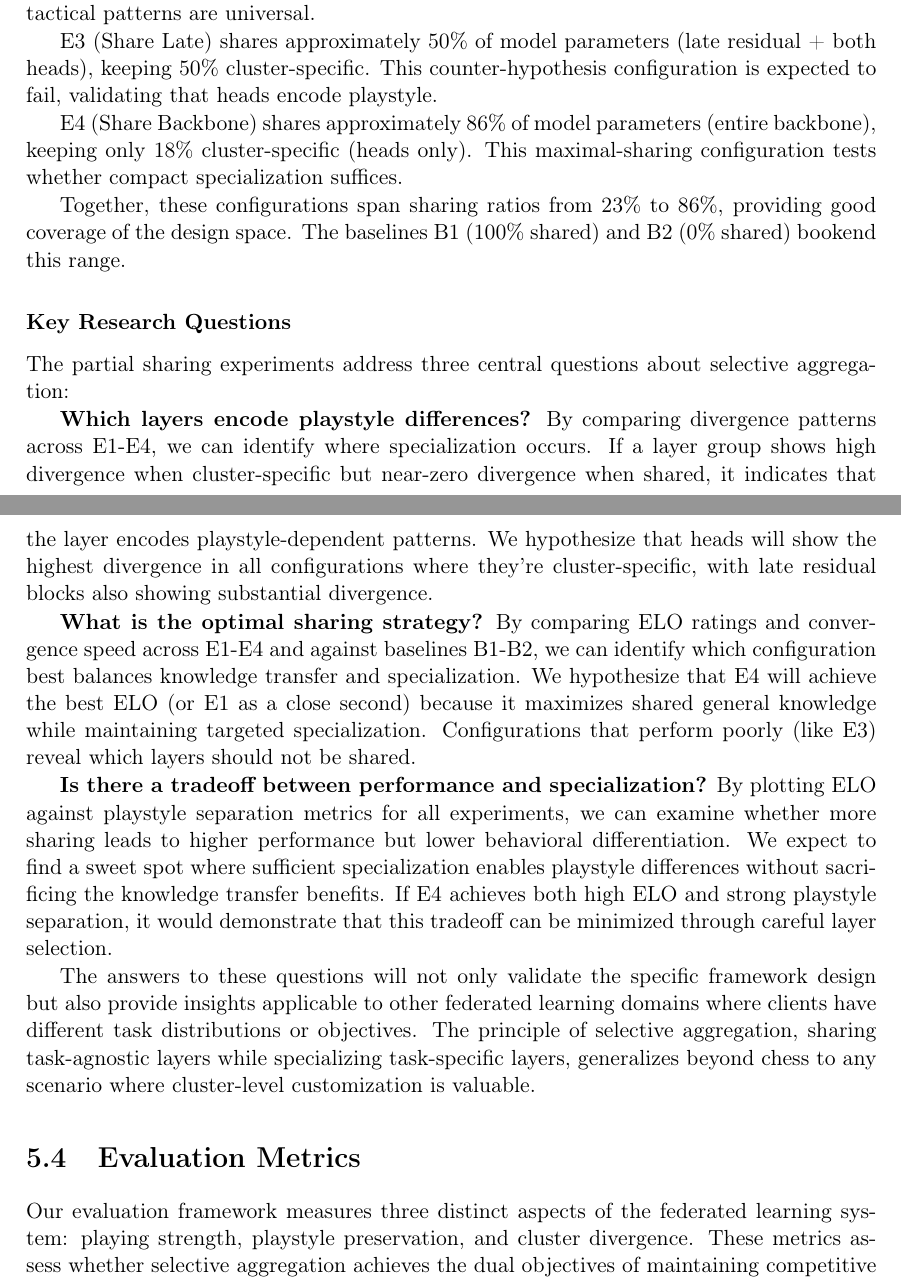
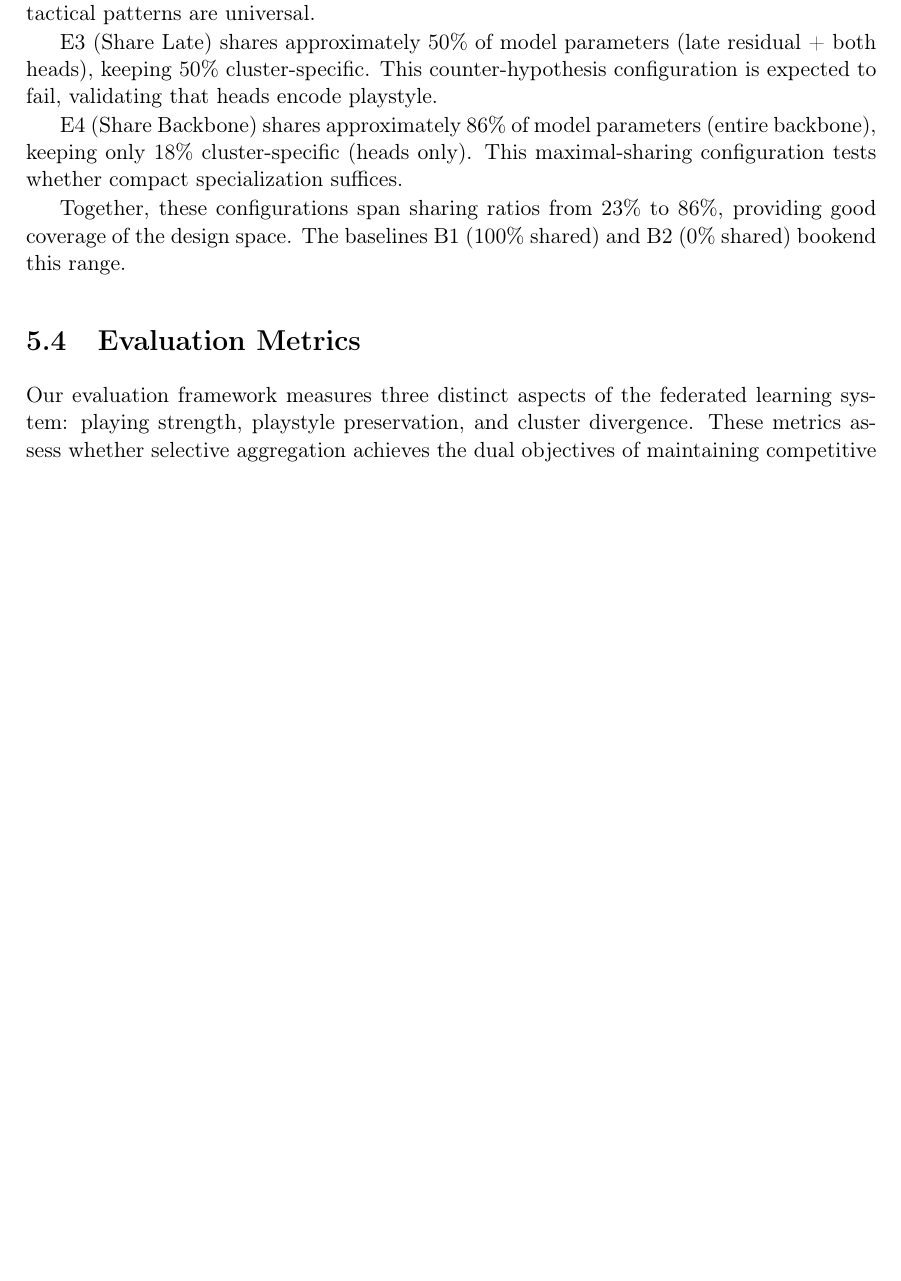
Before and after one commit to Meguazy/FedRL, a LaTeX thesis (thesis/main.tex, which reads thesis/chapters/05-experiments/03-partial-sharing.tex): two parts of pages 86 and 87 of 115 before the commit and part of page 87 of 115 after it, the two joined at a grey line, cut so that both start at the same text, the shorter picture padded with empty space. Compiled offline with pdfLaTeX.

Commit message:
Removed some useless things

```diff
--- a/thesis/chapters/05-experiments/03-partial-sharing.tex
+++ b/thesis/chapters/05-experiments/03-partial-sharing.tex
@@ -129,15 +129,3 @@ E3 (Share Late) shares approximately 50\% of model parameters (late residual + b
 E4 (Share Backbone) shares approximately 86\% of model parameters (entire backbone), keeping only 18\% cluster-specific (heads only). This maximal-sharing configuration tests whether compact specialization suffices.
 
 Together, these configurations span sharing ratios from 23\% to 86\%, providing good coverage of the design space. The baselines B1 (100\% shared) and B2 (0\% shared) bookend this range.
-
-\subsubsection{Key Research Questions}
-
-The partial sharing experiments address three central questions about selective aggregation:
-
-\textbf{Which layers encode playstyle differences?} By comparing divergence patterns across E1-E4, we can identify where specialization occurs. If a layer group shows high divergence when cluster-specific but near-zero divergence when shared, it indicates that the layer encodes playstyle-dependent patterns. We hypothesize that heads will show the highest divergence in all configurations where they're cluster-specific, with late residual blocks also showing substantial divergence.
-
-\textbf{What is the optimal sharing strategy?} By comparing ELO ratings and convergence speed across E1-E4 and against baselines B1-B2, we can identify which configuration best balances knowledge transfer and specialization. We hypothesize that E4 will achieve the best ELO (or E1 as a close second) because it maximizes shared general knowledge while maintaining targeted specialization. Configurations that perform poorly (like E3) reveal which layers should not be shared.
-
-\textbf{Is there a tradeoff between performance and specialization?} By plotting ELO against playstyle separation metrics for all experiments, we can examine whether more sharing leads to higher performance but lower behavioral differentiation. We expect to find a sweet spot where sufficient specialization enables playstyle differences without sacrificing the knowledge transfer benefits. If E4 achieves both high ELO and strong playstyle separation, it would demonstrate that this tradeoff can be minimized through careful layer selection.
-
-The answers to these questions will not only validate the specific framework design but also provide insights applicable to other federated learning domains where clients have different task distributions or objectives. The principle of selective aggregation, sharing task-agnostic layers while specializing task-specific layers, generalizes beyond chess to any scenario where cluster-level customization is valuable.
```
Also changed, not shown: thesis/chapters/02-background/01-literature-review.tex (+9 -1 lines), thesis/main.pdf.
